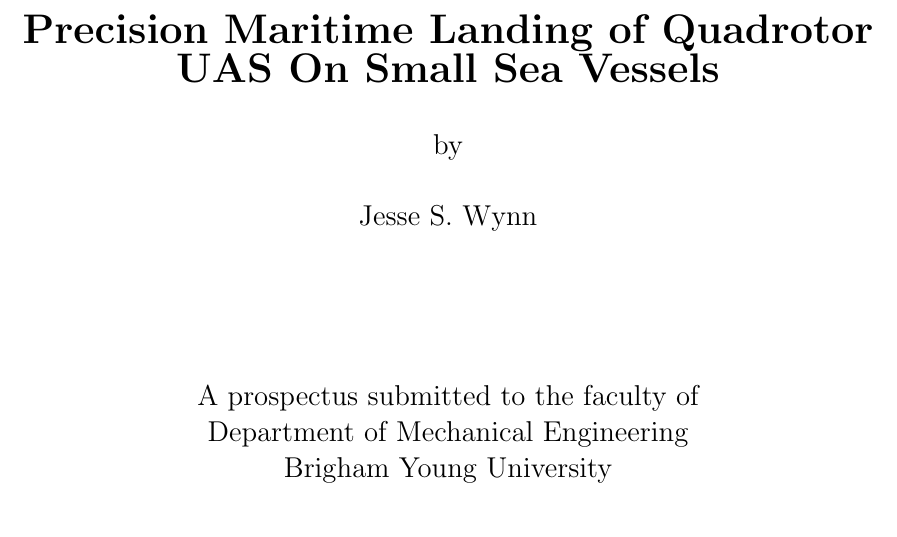
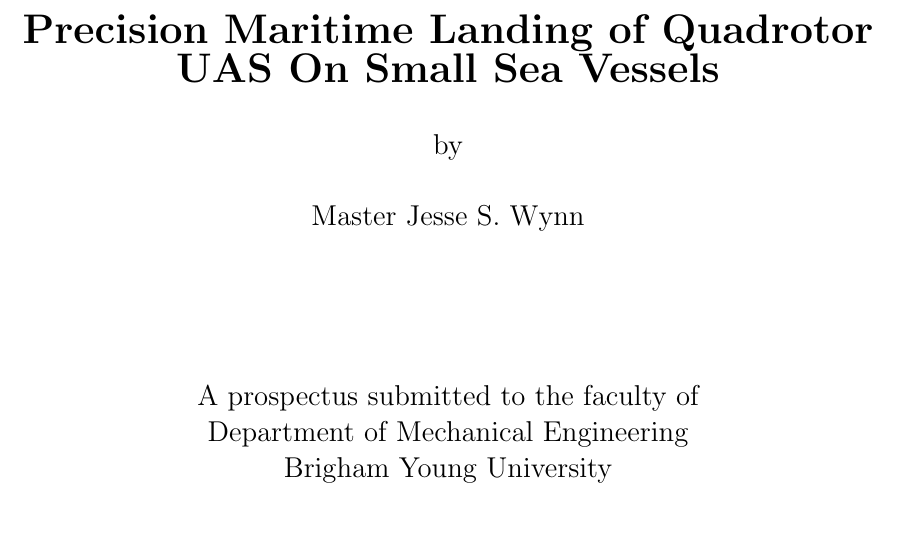
Before and after one commit to wynn4/Jesse_Prospectus, a LaTeX document (prospectus.tex): part of page 1 of 7, cut so that both start at the same text. Compiled offline with pdfLaTeX.

Commit message:
I now master Jesse

```diff
--- a/prospectus.tex
+++ b/prospectus.tex
@@ -25,7 +25,7 @@
 \large
 by\\[.25 in]
 % Change your name here
-Jesse S. Wynn\\[1in]
+Master Jesse S. Wynn\\[1in]
 
 A prospectus submitted to the faculty of\\
 Department of Mechanical Engineering\\
```
Also changed, not shown: prospectus.pdf.
